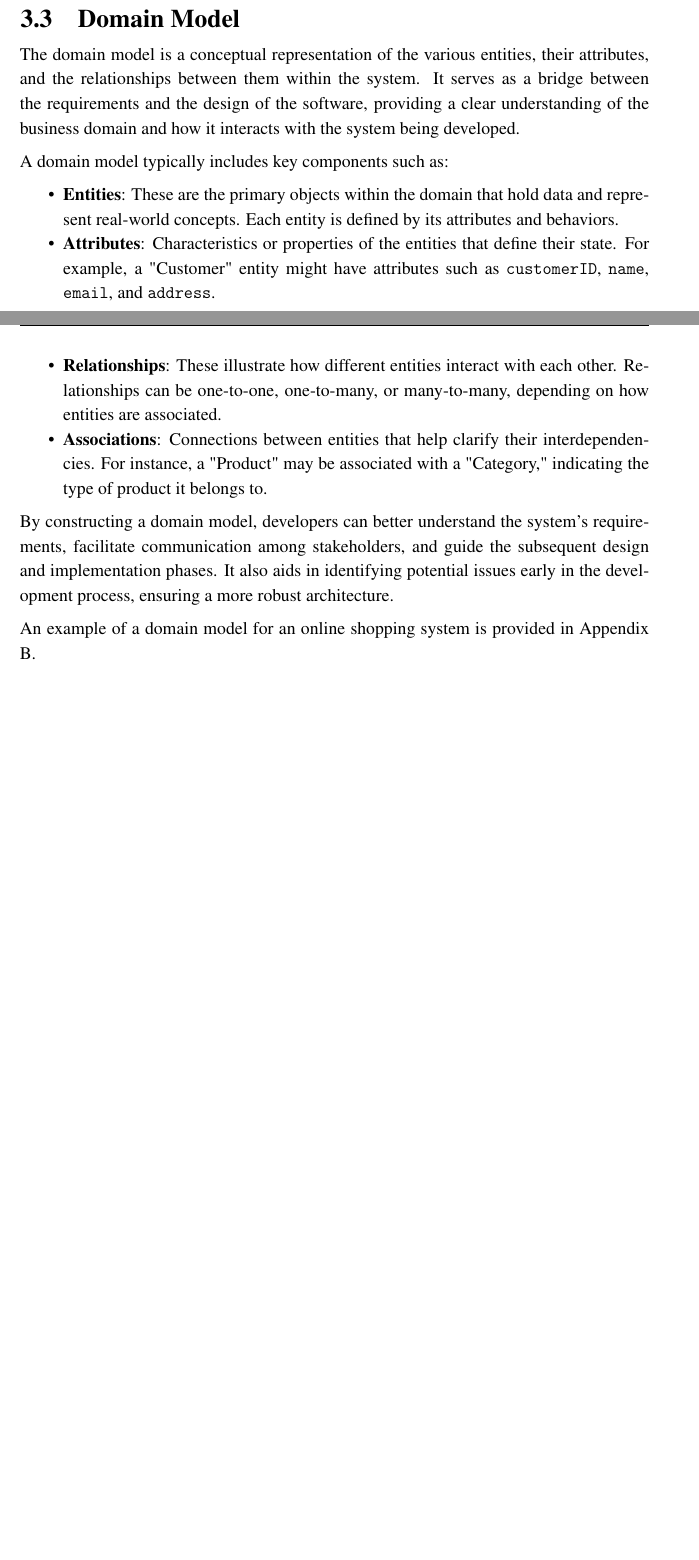
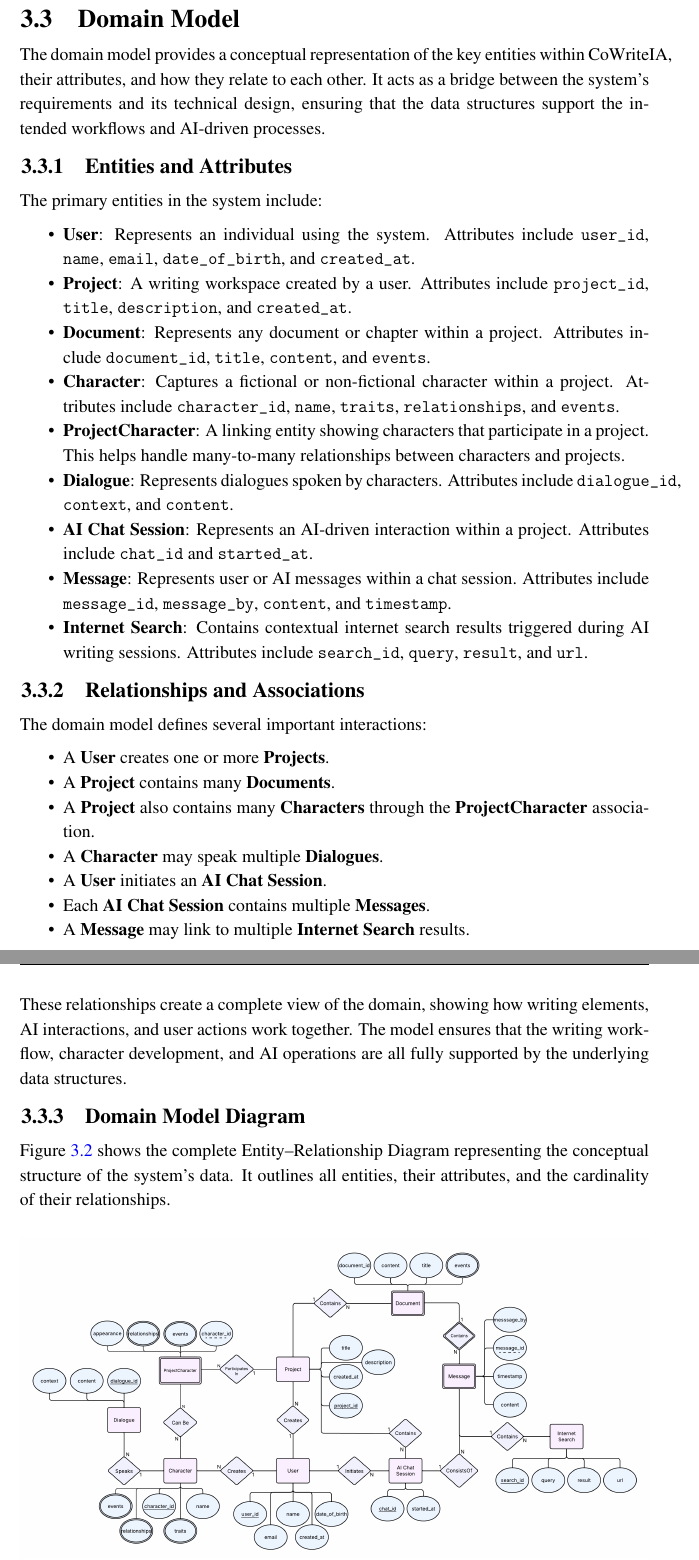
Before and after one commit to AishaSid/Final-Report-FYP-1, a LaTeX thesis (thesis.tex, which reads sections/chapter3.tex): two parts of pages 18 and 19 of 36 before the commit and two parts of pages 19 and 20 of 38 after it, joined at a grey line, cut so that both start at the same text, the shorter picture padded with empty space. Compiled offline with pdfLaTeX.

Commit message:
feat: added DD and Domain Model

```diff
--- a/sections/chapter3.tex
+++ b/sections/chapter3.tex
@@ -85,22 +112,60 @@ Explain how the information domain of your system is transformed into data struc
 
 \section{Domain Model}
-The domain model is a conceptual representation of the various entities, their attributes, and the relationships between them within the system. It serves as a bridge between the requirements and the design of the software, providing a clear understanding of the business domain and how it interacts with the system being developed.
 
-A domain model typically includes key components such as:
+The domain model provides a conceptual representation of the key entities within CoWriteIA, their attributes, and how they relate to each other. It acts as a bridge between the system’s requirements and its technical design, ensuring that the data structures support the intended workflows and AI-driven processes.
+
+\subsection{Entities and Attributes}
+
+The primary entities in the system include:
 
 \begin{itemize}
-    \item \textbf{Entities}: These are the primary objects within the domain that hold data and represent real-world concepts. Each entity is defined by its attributes and behaviors.
+    \item \textbf{User}: Represents an individual using the system. Attributes include \texttt{user\_id}, \texttt{name}, \texttt{email}, \texttt{date\_of\_birth}, and \texttt{created\_at}.
 
-    \item \textbf{Attributes}: Characteristics or properties of the entities that define their state. For example, a "Customer" entity might have attributes such as \texttt{customerID}, \texttt{name}, \texttt{email}, and \texttt{address}.
+    \item \textbf{Project}: A writing workspace created by a user. Attributes include \texttt{project\_id}, \texttt{title}, \texttt{description}, and \texttt{created\_at}.
 
-    \item \textbf{Relationships}: These illustrate how different entities interact with each other. Relationships can be one-to-one, one-to-many, or many-to-many, depending on how entities are associated.
+    \item \textbf{Document}: Represents any document or chapter within a project. Attributes include \texttt{document\_id}, \texttt{title}, \texttt{content}, and \texttt{events}.
 
-    \item \textbf{Associations}: Connections between entities that help clarify their interdependencies. For instance, a "Product" may be associated with a "Category," indicating the type of product it belongs to.
+    \item \textbf{Character}: Captures a fictional or non-fictional character within a project. Attributes include \texttt{character\_id}, \texttt{name}, \texttt{traits}, \texttt{relationships}, and \texttt{events}.
+
+    \item \textbf{ProjectCharacter}: A linking entity showing characters that participate in a project. This helps handle many-to-many relationships between characters and projects.
+
+    \item \textbf{Dialogue}: Represents dialogues spoken by characters. Attributes include \texttt{dialogue\_id}, \texttt{context}, and \texttt{content}.
+
+    \item \textbf{AI Chat Session}: Represents an AI-driven interaction within a project. Attributes include \texttt{chat\_id} and \texttt{started\_at}.
+
+    \item \textbf{Message}: Represents user or AI messages within a chat session. Attributes include \texttt{message\_id}, \texttt{message\_by}, \texttt{content}, and \texttt{timestamp}.
+
+    \item \textbf{Internet Search}: Contains contextual internet search results triggered during AI writing sessions. Attributes include \texttt{search\_id}, \texttt{query}, \texttt{result}, and \texttt{url}.
 \end{itemize}
 
-By constructing a domain model, developers can better understand the system's requirements, facilitate communication among stakeholders, and guide the subsequent design and implementation phases. It also aids in identifying potential issues early in the development process, ensuring a more robust architecture.
+\subsection{Relationships and Associations}
 
-An example of a domain model for an online shopping system is provided in Appendix B.
+The domain model defines several important interactions:
+
+\begin{itemize}
+    \item A \textbf{User} creates one or more \textbf{Projects}.
+    \item A \textbf{Project} contains many \textbf{Documents}.
+    \item A \textbf{Project} also contains many \textbf{Characters} through the \textbf{ProjectCharacter} association.
+    \item A \textbf{Character} may speak multiple \textbf{Dialogues}.
+    \item A \textbf{User} initiates an \textbf{AI Chat Session}.
+    \item Each \textbf{AI Chat Session} contains multiple \textbf{Messages}.
+    \item A \textbf{Message} may link to multiple \textbf{Internet Search} results.
+\end{itemize}
+
+These relationships create a complete view of the domain, showing how writing elements, AI interactions, and user actions work together. The model ensures that the writing workflow, character development, and AI operations are all fully supported by the underlying data structures.
+
+\subsection{Domain Model Diagram}
+
+Figure~\ref{fig:erd} shows the complete Entity–Relationship Diagram representing the conceptual structure of the system’s data. It outlines all entities, their attributes, and the cardinality of their relationships.
+
+\begin{figure}[htbp]
+    \centering
+    \includegraphics[width=\textwidth]{images/erd.png}
+    \caption{Entity–Relationship Diagram for CoWriteIA}
+    \label{fig:erd}
+\end{figure}
+
+
 
 \section{Design Models [UPTO THE CURRENT ITERATION ONLY]}
 Create design models as are applicable to your system. Provide detailed descriptions with each of the models that you add. Also ensure visibility of all diagrams.
```
Also changed, not shown: images/classdiagram.png (added), images/domain.png (added), images/erd.png (added), thesis.pdf, sections/chapter3.tex (30 more changed lines), 11 other files.
